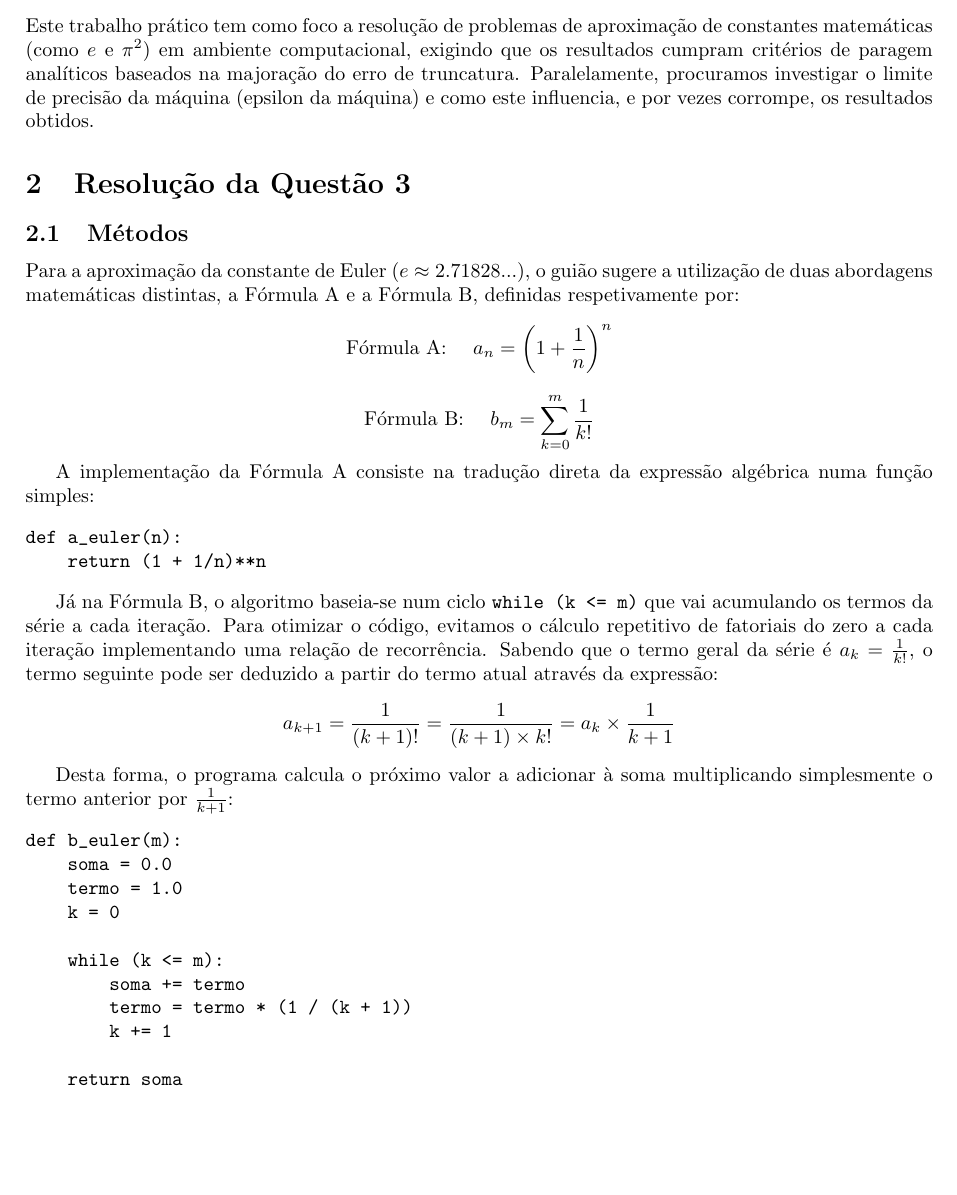
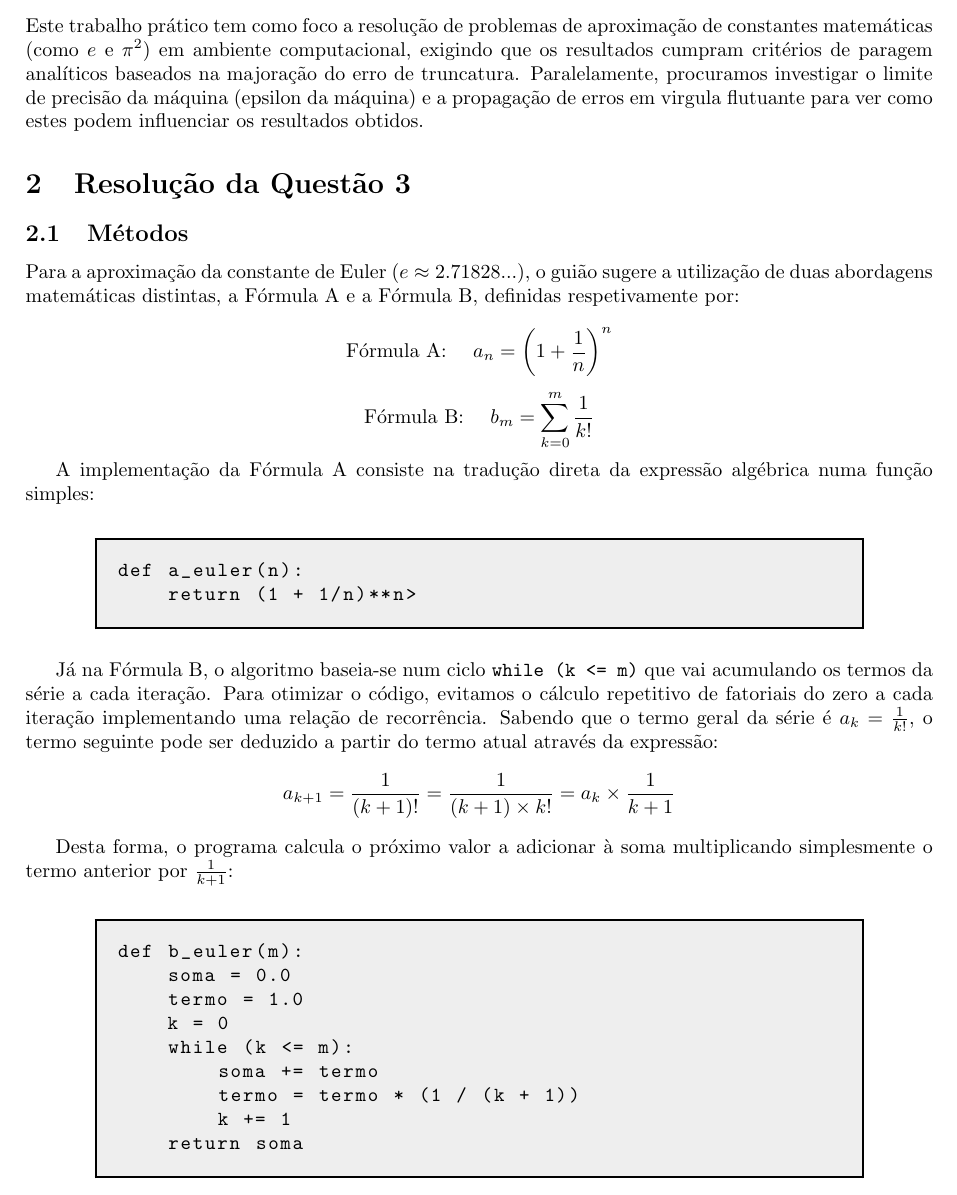
Before and after one commit to up202506000/metodos-numericos-trabalho-pratico-1, a LaTeX document (Relatorio/Relatorio.tex): part of page 2 of 3, cut so that both start at the same text, the shorter picture padded with empty space. Compiled offline with pdfLaTeX.

Commit message:
Did some minor changes to the latex

```diff
--- a/Relatorio/Realtorio.tex
+++ b/Relatorio/Relatorio.tex
@@ -43,44 +60,78 @@
 \end{titlepage}
 
 \section{Motivação do trabalho}
-Este trabalho prático tem como foco a resolução de problemas de aproximação de constantes matemáticas (como $e$ e $\pi^2$) em ambiente computacional, exigindo que os resultados cumpram critérios de paragem analíticos baseados na majoração do erro de truncatura. Paralelamente, procuramos investigar o limite de precisão da máquina (epsilon da máquina) e como este influencia, e por vezes corrompe, os resultados obtidos.
+Este trabalho prático tem como foco a resolução de problemas de
+aproximação de constantes matemáticas (como $e$ e $\pi^2$) em ambiente
+computacional, exigindo que os resultados cumpram critérios de paragem
+analíticos baseados na majoração do erro de truncatura. Paralelamente,
+procuramos investigar o limite de precisão da máquina (epsilon da máquina)
+e a propagação de erros em virgula flutuante para ver como estes podem
+influenciar os resultados obtidos.
 
 \section{Resolução da Questão 3}
 
 \subsection{Métodos}
-Para a aproximação da constante de Euler ($e \approx 2.71828...$), o guião sugere a utilização de duas abordagens matemáticas distintas, a Fórmula A e a Fórmula B, definidas respetivamente por:
+Para a aproximação da constante de Euler ($e \approx 2.71828...$), o
+guião sugere a utilização de duas abordagens matemáticas distintas,
+a Fórmula A e a Fórmula B, definidas respetivamente por:
+
 \[ \text{Fórmula A: } \quad a_n = \left(1 + \frac{1}{n}\right)^n \]
 \[ \text{Fórmula B: } \quad b_m = \sum_{k=0}^{m} \frac{1}{k!} \]
 
-A implementação da Fórmula A consiste na tradução direta da expressão algébrica numa função simples:
+A implementação da Fórmula A consiste na tradução direta da expressão
+algébrica numa função simples:
 
-\begin{verbatim}
+\begin{center}
+\begin{minipage}{0.8\linewidth}
+\begin{lstlisting}[style=pythoncode]
 def a_euler(n):
-    return (1 + 1/n)**n
-\end{verbatim}
+    return (1 + 1/n)**n>
+\end{lstlisting}
+\end{minipage}
+\end{center}
 
-Já na Fórmula B, o algoritmo baseia-se num ciclo \texttt{while (k <= m)} que vai acumulando os termos da série a cada iteração. Para otimizar o código, evitamos o cálculo repetitivo de fatoriais do zero a cada iteração implementando uma relação de recorrência. Sabendo que o termo geral da série é $a_k = \frac{1}{k!}$, o termo seguinte pode ser deduzido a partir do termo atual através da expressão:
+Já na Fórmula B, o algoritmo baseia-se num ciclo \texttt{while (k <= m)}
+que vai acumulando os termos da série a cada iteração. Para otimizar o
+código, evitamos o cálculo repetitivo de fatoriais do zero a cada iteração
+implementando uma relação de recorrência. Sabendo que o termo geral da
+série é $a_k = \frac{1}{k!}$, o termo seguinte pode ser deduzido a partir
+do termo atual através da expressão:
 \[ a_{k+1} = \frac{1}{(k+1)!} = \frac{1}{(k+1) \times k!} = a_k \times \frac{1}{k+1} \]
 
-Desta forma, o programa calcula o próximo valor a adicionar à soma multiplicando simplesmente o termo anterior por $\frac{1}{k+1}$:
+Desta forma, o programa calcula o próximo valor a adicionar à soma
+multiplicando simplesmente o termo anterior por $\frac{1}{k+1}$:
 
-\begin{verbatim}
+\begin{center}
+\begin{minipage}{0.8\linewidth}
+\begin{lstlisting}[style=pythoncode]
 def b_euler(m):
     soma = 0.0
     termo = 1.0
     k = 0
-
     while (k <= m):
         soma += termo
         termo = termo * (1 / (k + 1))
         k += 1
-
     return soma
-\end{verbatim}
+\end{lstlisting}
+\end{minipage}
+\end{center}
 
 \subsection{Discussão dos Resultados}
 
-Pela análise dos resultados da fórmula A (Tabela \ref{tab:formula_a}), observa-se que, ao aumentar o valor de $n$, a sucessão começa a convergir para o valor da constante de Euler. No entanto, a partir de $n=10^{12}$, nota-se o início de uma divergência progressiva em relação ao valor de referência. Esta alteração deve-se à aproximação ao limite de precisão da máquina, o que provoca perdas severas de algarismos significativos. Ao elevar esta base, já com erros de arredondamento, a um expoente muito elevado, o pequeno erro inicial sofre uma propagação massiva que corrompe o resultado final. O caso extremo ocorre quando $n=10^{16}$, onde a parcela $1/n$ ($10^{-16}$) é inferior ao epsilon da máquina. Nesta iteração, o computador não consegue distinguir $1.0$ da soma $1.0 + 10^{-16}$, efetuando o arredondamento para $1.0$. Por fim, a operação realizada é $1.0^{10^{16}}$, o que resulta em $1.0$.
+Pela análise dos resultados da fórmula A (Tabela \ref{tab:formula_a}),
+observa-se que, ao aumentar o valor de $n$, a sucessão começa a convergir
+para o valor da constante de Euler. No entanto, a partir de $n=10^{12}$,
+nota-se o início de uma divergência progressiva em relação ao valor de
+referência. Esta alteração deve-se à aproximação ao limite de precisão
+da máquina, o que provoca perdas severas de algarismos significativos.
+Ao elevar esta base, já com erros de arredondamento, a um expoente muito
+elevado, o pequeno erro inicial sofre uma propagação massiva que corrompe
+o resultado final. O caso extremo ocorre quando $n=10^{16}$, onde a parcela
+$1/n$ ($10^{-16}$) é inferior ao epsilon da máquina. Nesta iteração,
+o computador não consegue distinguir $1.0$ da soma $1.0 + 10^{-16}$,
+efetuando o arredondamento para $1.0$. Por fim, a operação realizada
+é $1.0^{10^{16}}$, o que resulta em $1.0$.
 
 \begin{table}[H]
     \centering
```
Also changed, not shown: Relatorio/Realtorio.pdf (deleted), Relatorio/Relatorio.pdf (added), Relatorio/Relatorio.tex (30 more changed lines), 10 other files.
